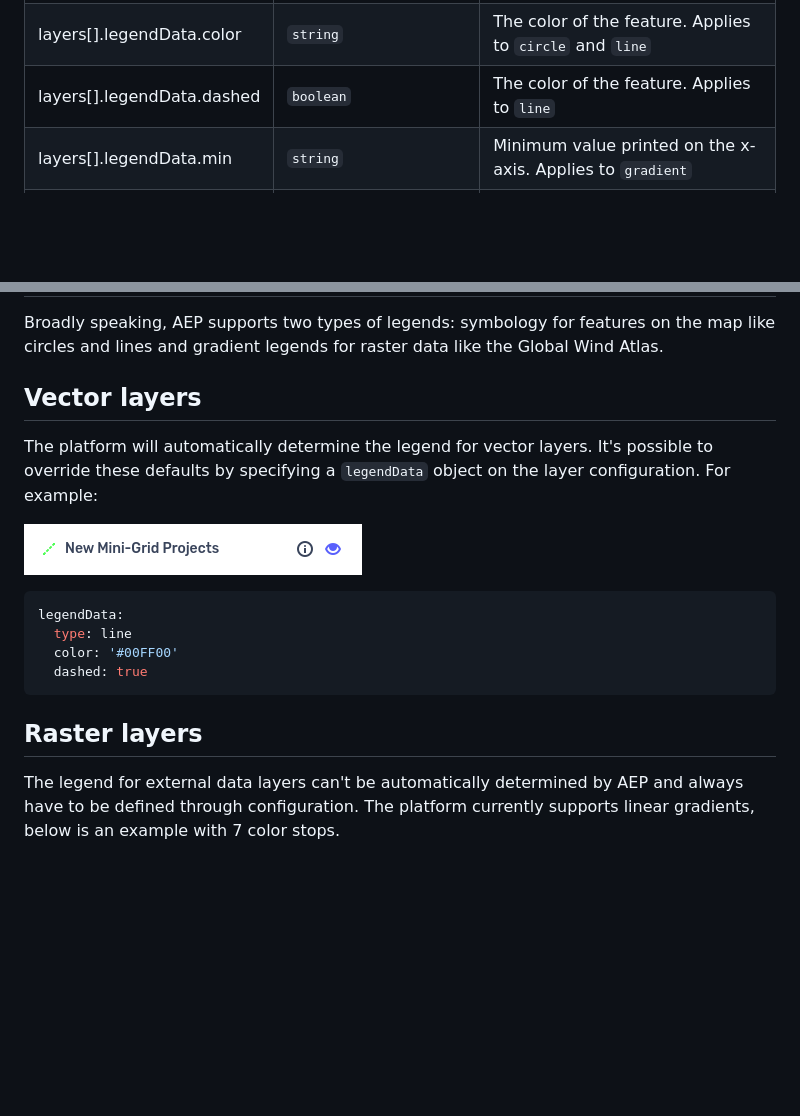
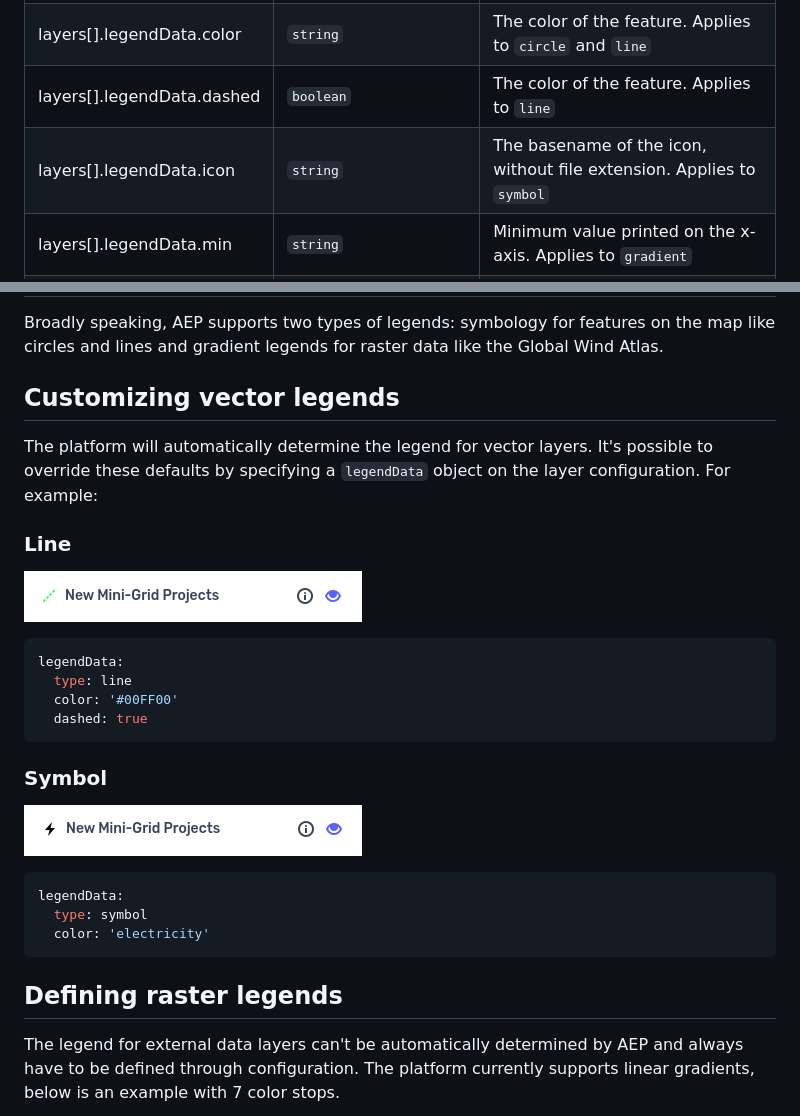
Before and after one commit to developmentseed/aep, a Markdown page: docs/README.md, 2 parts joined by grey strips. Drawn GitHub-style; pictures changed too: docs/media/symbol-legend.png (added); blank space fills up the shorter version.

Commit message:
Clarify symbol legends

````diff
--- a/docs/README.md
+++ b/docs/README.md
@@ -54,6 +54,7 @@ The main information and metadata of each study is managed through a `yml` file,
 | layers[].legendData.type | `enum` one of [`gradient`, `line`, `circle`, `symbol`] | Type of legend |
 | layers[].legendData.color | `string` | The color of the feature. Applies to `circle` and `line` |
 | layers[].legendData.dashed | `boolean` | The color of the feature. Applies to `line` |
+| layers[].legendData.icon | `string` | The basename of the icon, without file extension. Applies to `symbol` |
 | layers[].legendData.min | `string` | Minimum value printed on the x-axis. Applies to `gradient` |
 | layers[].legendData.max | `string` | Maximum value printed on the x-axis. Applies to `gradient`
 | layers[].legendData.stops | `array` | An array with RGB colors that indicate the stops. Applies to `gradient`
@@ -177,9 +178,10 @@ New icons can be added to [`/content/icons`](/content/icons). They should be in
 # Legends
 Broadly speaking, AEP supports two types of legends: symbology for features on the map like circles and lines and gradient legends for raster data like the Global Wind Atlas.
 
-## Vector layers
+## Customizing vector legends
 The platform will automatically determine the legend for vector layers. It's possible to override these defaults by specifying a `legendData` object on the layer configuration. For example:
 
+### Line
 ![](media/line-legend.png)
 
 ``` yml
@@ -189,7 +191,16 @@ legendData:
   dashed: true
 ```
 
-## Raster layers
+### Symbol
+![](media/symbol-legend.png)
+
+``` yml
+legendData:
+  type: symbol
+  color: 'electricity'
+```
+
+## Defining raster legends
 The legend for external data layers can't be automatically determined by AEP and always have to be defined through configuration. The platform currently supports linear gradients, below is an example with 7 color stops.
 
 ![](media/wind-legend.png)
````
